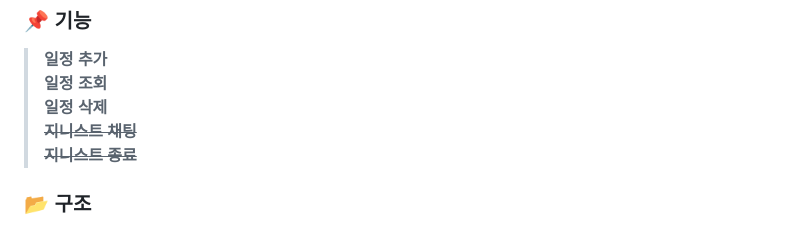
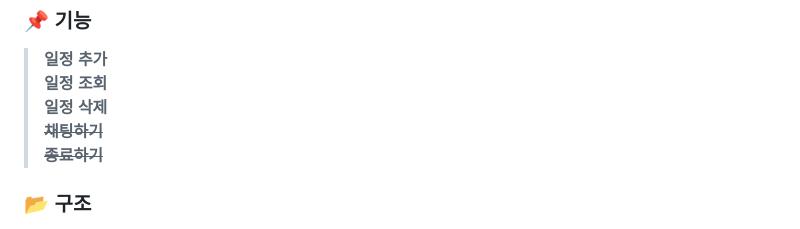
Before and after one commit to soohyun020812/Portfolio_Genist, a Markdown page: README.md, the part around the change. Rendered like a GitHub page.

```diff
--- a/README.md
+++ b/README.md
@@ -17,8 +17,8 @@
 >**일정 추가** <br>
 >**일정 조회** <br>
 >**일정 삭제** <br>
->~~**지니스트 채팅**~~ <br>
->~~**지니스트 종료**~~
+>~~**채팅하기**~~ <br>
+>~~**종료하기**~~
 
 ### 📂 구조
 📦 24.02.13_02.16_프로젝트1 <br>
```
